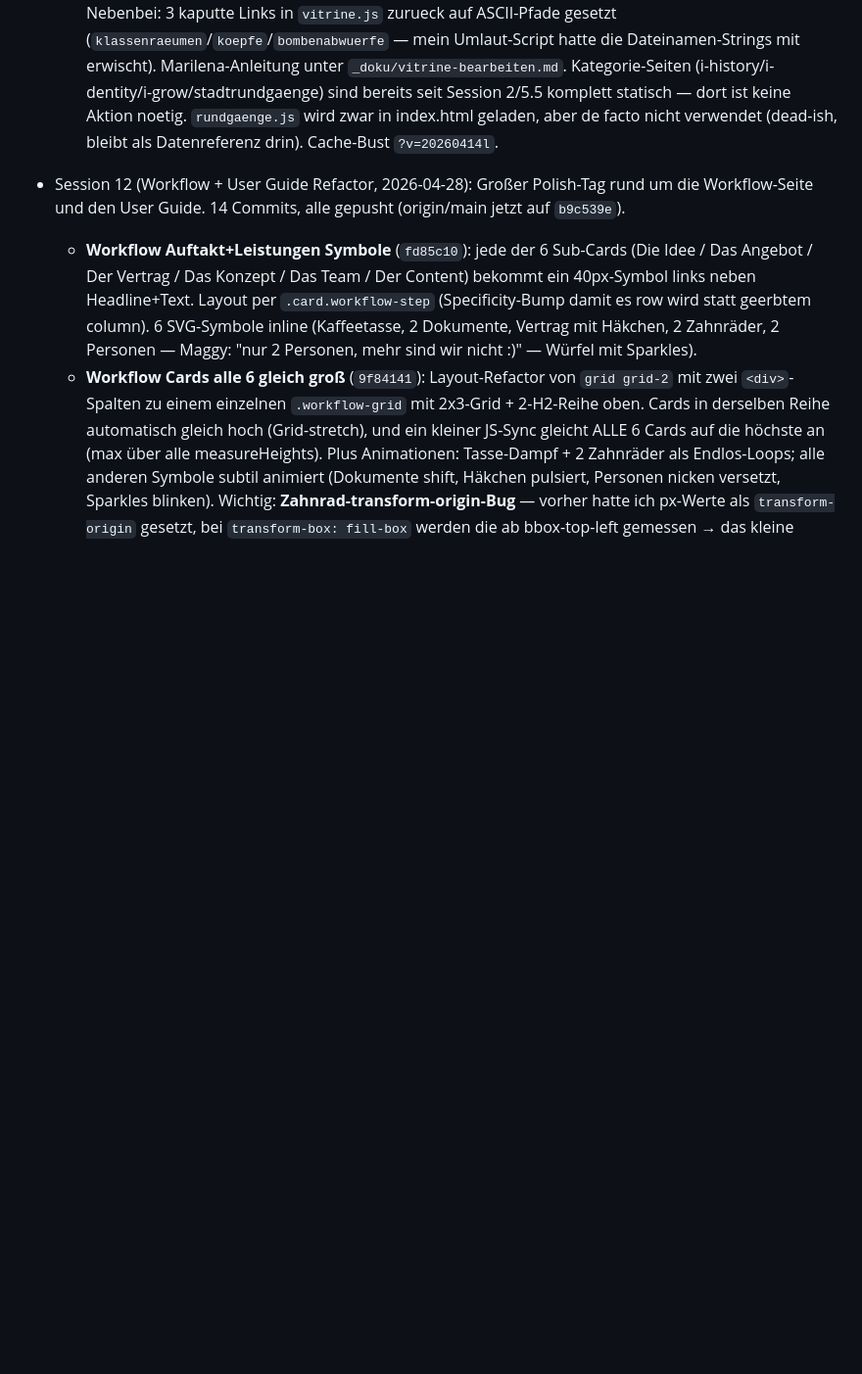
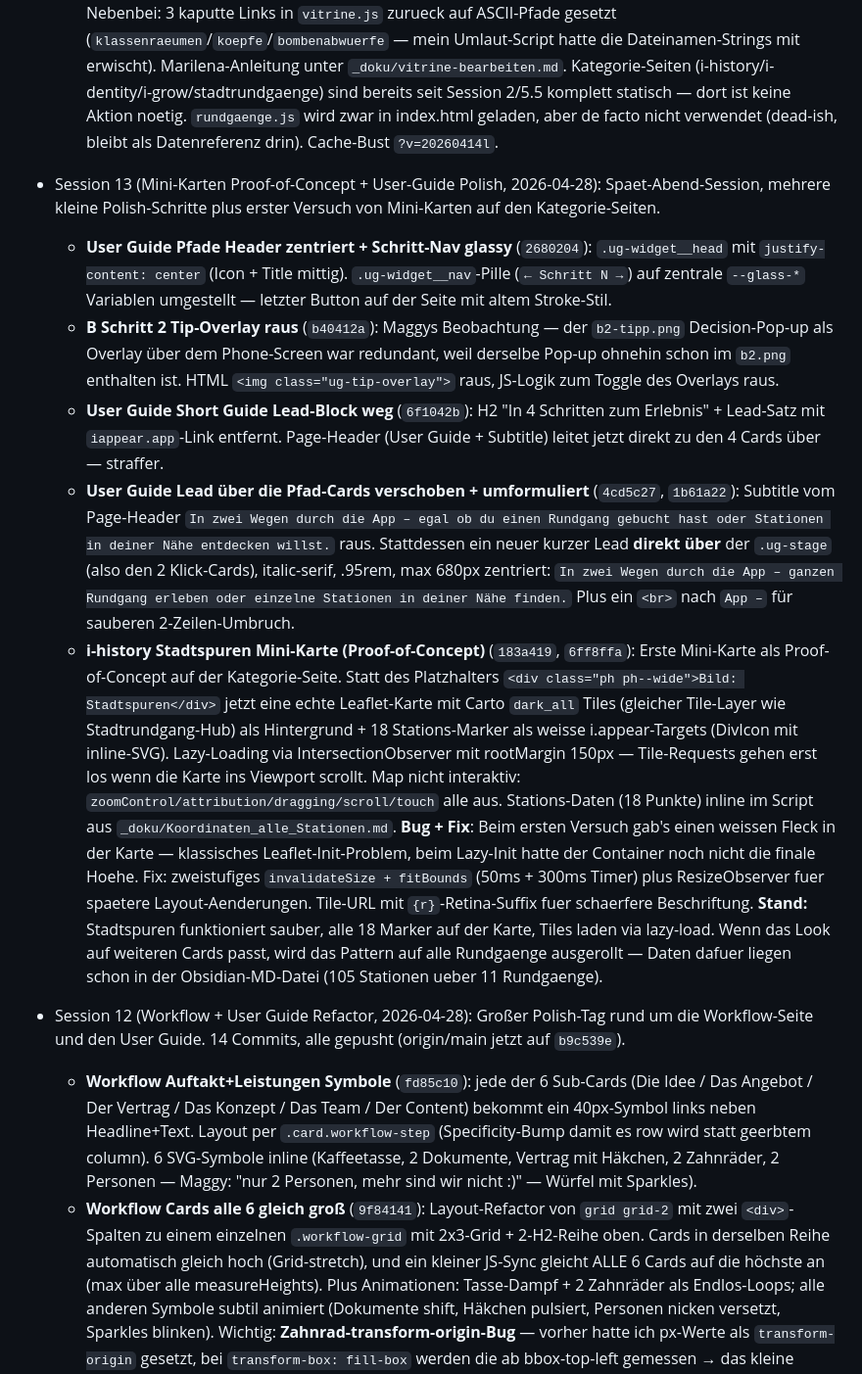
Before and after one commit to wuola/iappear-website, a Markdown page: CLAUDE.md, the part around the change. Shown at 98% size. GitHub-like rendering; blank space fills up the shorter version.

Commit message:
Doku: Session 13 dokumentiert (User-Guide Polish + Mini-Karten POC)
CLAUDE.md um Session 13 ergaenzt — Spaet-Abend-Polish-Session mit
6 Commits: Pfade-Header zentriert + Nav glassy, B-Step-2 Tip-
Overlay raus, Short-Guide Lead-Block weg, Lead ueber die Pfad-Cards
verschoben + umformuliert mit Zeilenumbruch, Mini-Karte fuer
Stadtspuren als Proof-of-Concept (echte Leaflet-Karte mit Lazy-Load).

Obsidian-Masterplan parallel mitgepflegt (Session-Liste +
Aenderungshistorie + Letzte Aktualisierung).

Co-Authored-By: Claude Opus 4.7 (1M context) <noreply@anthropic.com>

```diff
--- a/CLAUDE.md
+++ b/CLAUDE.md
@@ -197,6 +197,14 @@ Seit Session 6 zeigen alle Nav-Links auf eigene HTML-Seiten (features.html, vitr
     - **`.hero`** hat jetzt `position: relative` damit `.hero__social` absolute greift.
     - Cache-Bust-Progression: `?v=20260414e` (Videos+shrink) → `f` (cat-link small) → `g` (cat-link centering) → `h` (cat-link center-fix) → `i` (rechtsbuendige Pfeile + Social absolute) → `j` (Grid hero__left) → `k` (claim margin-top fix).
   - **Vitrine statisch ins HTML (Session 8, 2026-04-14)**: Bis jetzt wurden die 22 Vitrine-Kacheln per JavaScript aus `js/data/vitrine.js` in `vitrine.html` injiziert — Google sieht das, aber LLM-Crawler (ChatGPT/Claude/Perplexity/Common Crawl) meistens nicht. Jetzt werden die Kacheln per Build-Script (`build.py` im Repo-Root) einmalig als statischer HTML-Block zwischen den Markern `<!-- VITRINE-GRID-START -->` / `<!-- VITRINE-GRID-END -->` in `vitrine.html` eingebaut. Single Source of Truth bleibt `vitrine.js`. Workflow: Datei aendern → `python build.py` → committen. JS-Renderer in `vitrine.js` bleibt als **Fallback** drin und springt nur an wenn das Grid leer ist (falls jemand build.py vergisst). Nebenbei: 3 kaputte Links in `vitrine.js` zurueck auf ASCII-Pfade gesetzt (`klassenraeumen`/`koepfe`/`bombenabwuerfe` — mein Umlaut-Script hatte die Dateinamen-Strings mit erwischt). Marilena-Anleitung unter `_doku/vitrine-bearbeiten.md`. Kategorie-Seiten (i-history/i-dentity/i-grow/stadtrundgaenge) sind bereits seit Session 2/5.5 komplett statisch — dort ist keine Aktion noetig. `rundgaenge.js` wird zwar in index.html geladen, aber de facto nicht verwendet (dead-ish, bleibt als Datenreferenz drin). Cache-Bust `?v=20260414l`.
+- Session 13 (Mini-Karten Proof-of-Concept + User-Guide Polish, 2026-04-28):
+  Spaet-Abend-Session, mehrere kleine Polish-Schritte plus erster Versuch von Mini-Karten auf den Kategorie-Seiten.
+  - **User Guide Pfade Header zentriert + Schritt-Nav glassy** (`2680204`): `.ug-widget__head` mit `justify-content: center` (Icon + Title mittig). `.ug-widget__nav`-Pille (`← Schritt N →`) auf zentrale `--glass-*` Variablen umgestellt — letzter Button auf der Seite mit altem Stroke-Stil.
+  - **B Schritt 2 Tip-Overlay raus** (`b40412a`): Maggys Beobachtung — der `b2-tipp.png` Decision-Pop-up als Overlay über dem Phone-Screen war redundant, weil derselbe Pop-up ohnehin schon im `b2.png` enthalten ist. HTML `<img class="ug-tip-overlay">` raus, JS-Logik zum Toggle des Overlays raus.
+  - **User Guide Short Guide Lead-Block weg** (`6f1042b`): H2 "In 4 Schritten zum Erlebnis" + Lead-Satz mit `iappear.app`-Link entfernt. Page-Header (User Guide + Subtitle) leitet jetzt direkt zu den 4 Cards über — straffer.
+  - **User Guide Lead über die Pfad-Cards verschoben + umformuliert** (`4cd5c27`, `1b61a22`): Subtitle vom Page-Header `In zwei Wegen durch die App – egal ob du einen Rundgang gebucht hast oder Stationen in deiner Nähe entdecken willst.` raus. Stattdessen ein neuer kurzer Lead **direkt über** der `.ug-stage` (also den 2 Klick-Cards), italic-serif, .95rem, max 680px zentriert: `In zwei Wegen durch die App – ganzen Rundgang erleben oder einzelne Stationen in deiner Nähe finden.` Plus ein `<br>` nach `App –` für sauberen 2-Zeilen-Umbruch.
+  - **i-history Stadtspuren Mini-Karte (Proof-of-Concept)** (`183a419`, `6ff8ffa`): Erste Mini-Karte als Proof-of-Concept auf der Kategorie-Seite. Statt des Platzhalters `<div class="ph ph--wide">Bild: Stadtspuren</div>` jetzt eine echte Leaflet-Karte mit Carto `dark_all` Tiles (gleicher Tile-Layer wie Stadtrundgang-Hub) als Hintergrund + 18 Stations-Marker als weisse i.appear-Targets (DivIcon mit inline-SVG). Lazy-Loading via IntersectionObserver mit rootMargin 150px — Tile-Requests gehen erst los wenn die Karte ins Viewport scrollt. Map nicht interaktiv: `zoomControl/attribution/dragging/scroll/touch` alle aus. Stations-Daten (18 Punkte) inline im Script aus `_doku/Koordinaten_alle_Stationen.md`. **Bug + Fix**: Beim ersten Versuch gab's einen weissen Fleck in der Karte — klassisches Leaflet-Init-Problem, beim Lazy-Init hatte der Container noch nicht die finale Hoehe. Fix: zweistufiges `invalidateSize + fitBounds` (50ms + 300ms Timer) plus ResizeObserver fuer spaetere Layout-Aenderungen. Tile-URL mit `{r}`-Retina-Suffix fuer schaerfere Beschriftung. **Stand:** Stadtspuren funktioniert sauber, alle 18 Marker auf der Karte, Tiles laden via lazy-load. Wenn das Look auf weiteren Cards passt, wird das Pattern auf alle Rundgaenge ausgerollt — Daten dafuer liegen schon in der Obsidian-MD-Datei (105 Stationen ueber 11 Rundgaenge).
+
 - Session 12 (Workflow + User Guide Refactor, 2026-04-28):
   Großer Polish-Tag rund um die Workflow-Seite und den User Guide. 14 Commits, alle gepusht (origin/main jetzt auf `b9c539e`).
   - **Workflow Auftakt+Leistungen Symbole** (`fd85c10`): jede der 6 Sub-Cards (Die Idee / Das Angebot / Der Vertrag / Das Konzept / Das Team / Der Content) bekommt ein 40px-Symbol links neben Headline+Text. Layout per `.card.workflow-step` (Specificity-Bump damit es row wird statt geerbtem column). 6 SVG-Symbole inline (Kaffeetasse, 2 Dokumente, Vertrag mit Häkchen, 2 Zahnräder, 2 Personen — Maggy: "nur 2 Personen, mehr sind wir nicht :)" — Würfel mit Sparkles).
```
